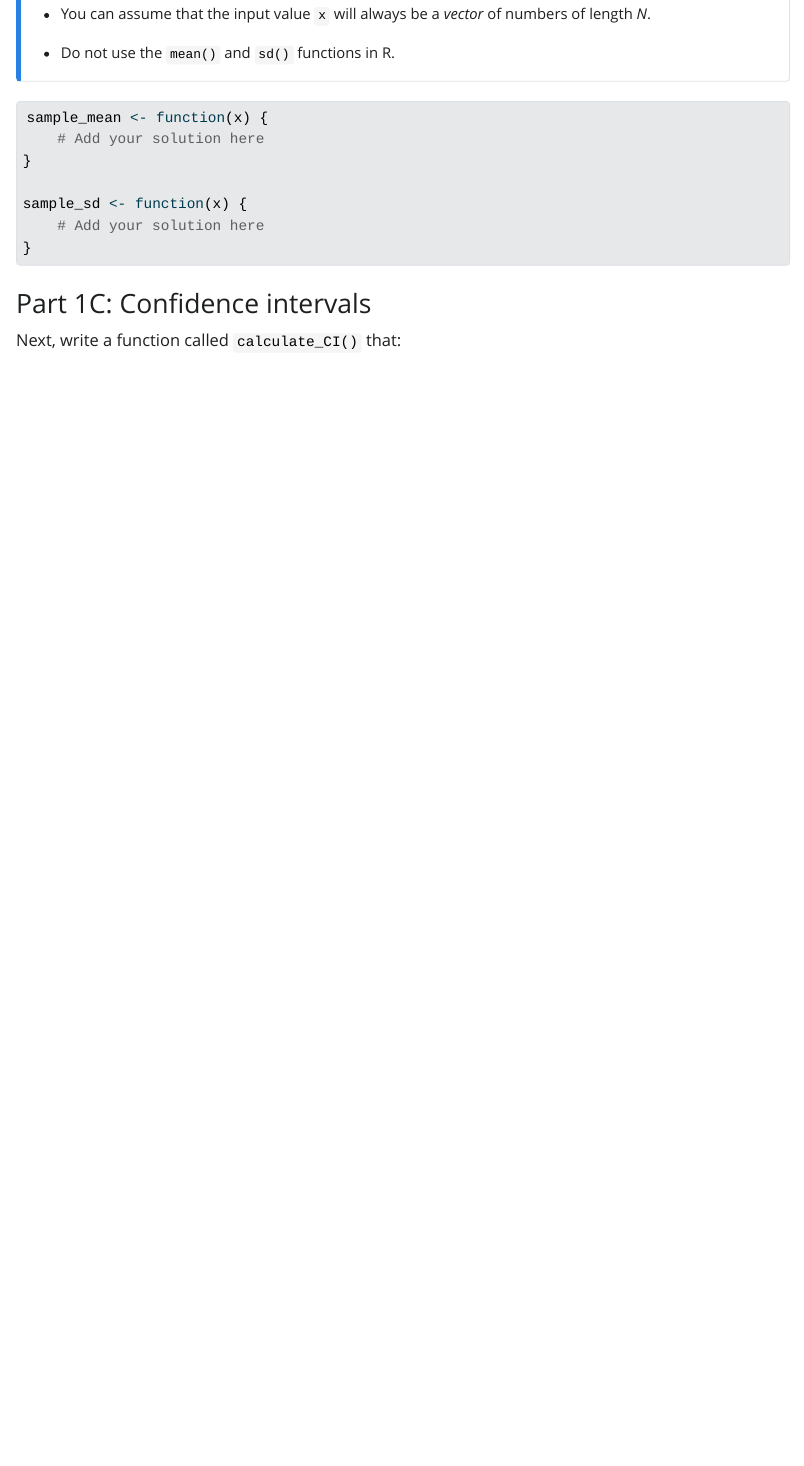
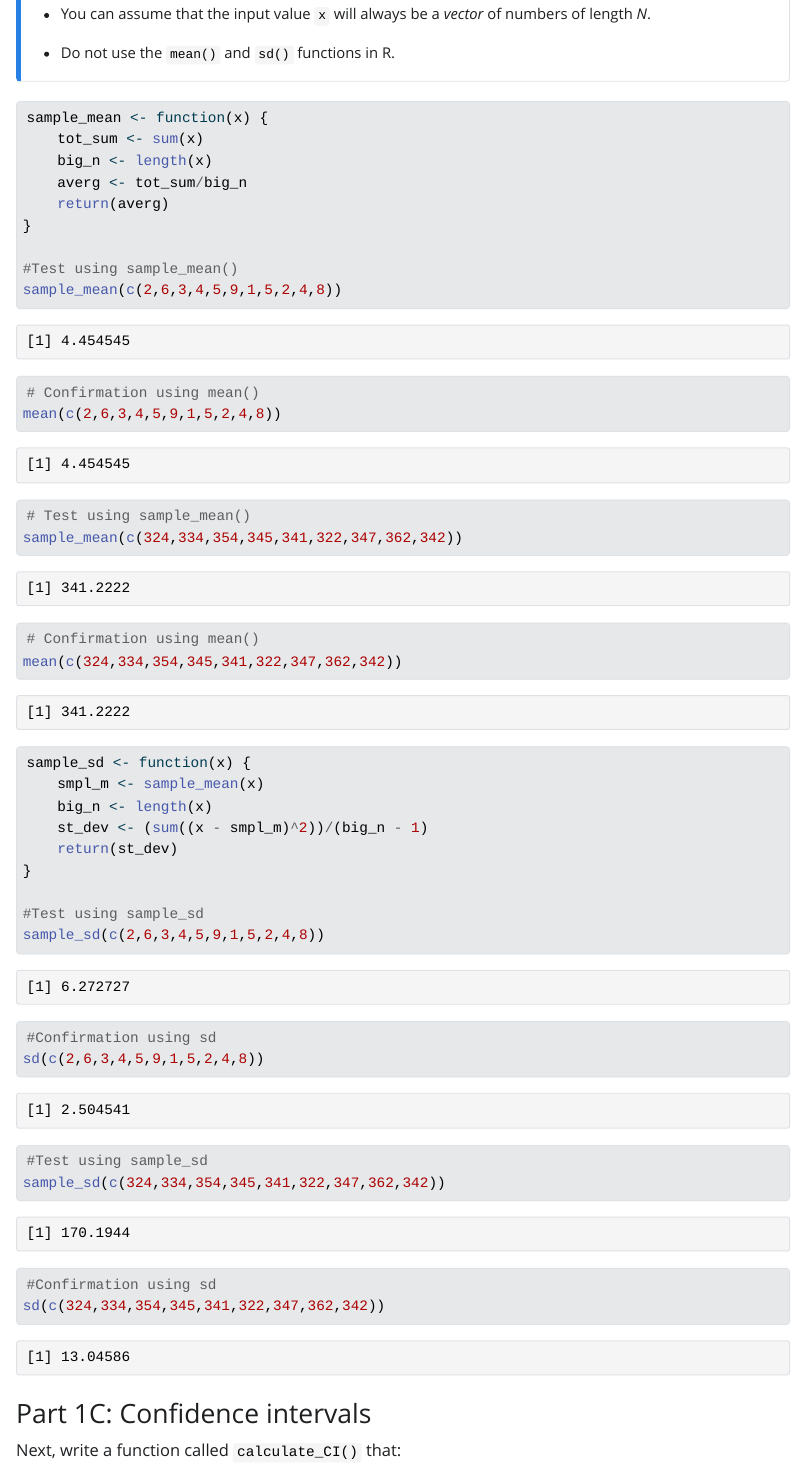
Before and after one commit to mjacob72/Project-2, a Quarto document (index.qmd): the page in a window 1100 px wide, from 3120 px down. The pictures show the output file index.html that the author committed with the source, opened offline; Quarto's library style sheets are replaced by a plain one without menus.

Commit message:
Worked on making mean and sd functions in part 1B

````diff
--- a/index.qmd
+++ b/index.qmd
@@ -113,8 +112,17 @@ Include at least one example of output using your functions.
 
 ```{r}
 sample_mean <- function(x) {
-    # Add your solution here
+    tot_sum <- sum(x)
+    big_n <- length(x)
+    averg <- tot_sum/big_n
+    return(averg)
 }
 
-sample_sd <- function(x) {
-    # Add your solution here
+#Test using sample_mean()
+sample_mean(c(2,6,3,4,5,9,1,5,2,4,8))
+# Confirmation using mean()
+mean(c(2,6,3,4,5,9,1,5,2,4,8))
+# Test using sample_mean()
+sample_mean(c(324,334,354,345,341,322,347,362,342))
+# Confirmation using mean()
+mean(c(324,334,354,345,341,322,347,362,342))
@@ -121,4 +134,17 @@ sample_sd <- function(x) {
+    return(st_dev)
 }
+
+#Test using sample_sd
+sample_sd(c(2,6,3,4,5,9,1,5,2,4,8))
+
+#Confirmation using sd
+sd(c(2,6,3,4,5,9,1,5,2,4,8))
+
+#Test using sample_sd
+sample_sd(c(324,334,354,345,341,322,347,362,342))
+
+#Confirmation using sd
+sd(c(324,334,354,345,341,322,347,362,342))
 ```
 
 ### Part 1C: Confidence intervals
````
Also changed, not shown: index.html, index.qmd (6 more changed lines).
